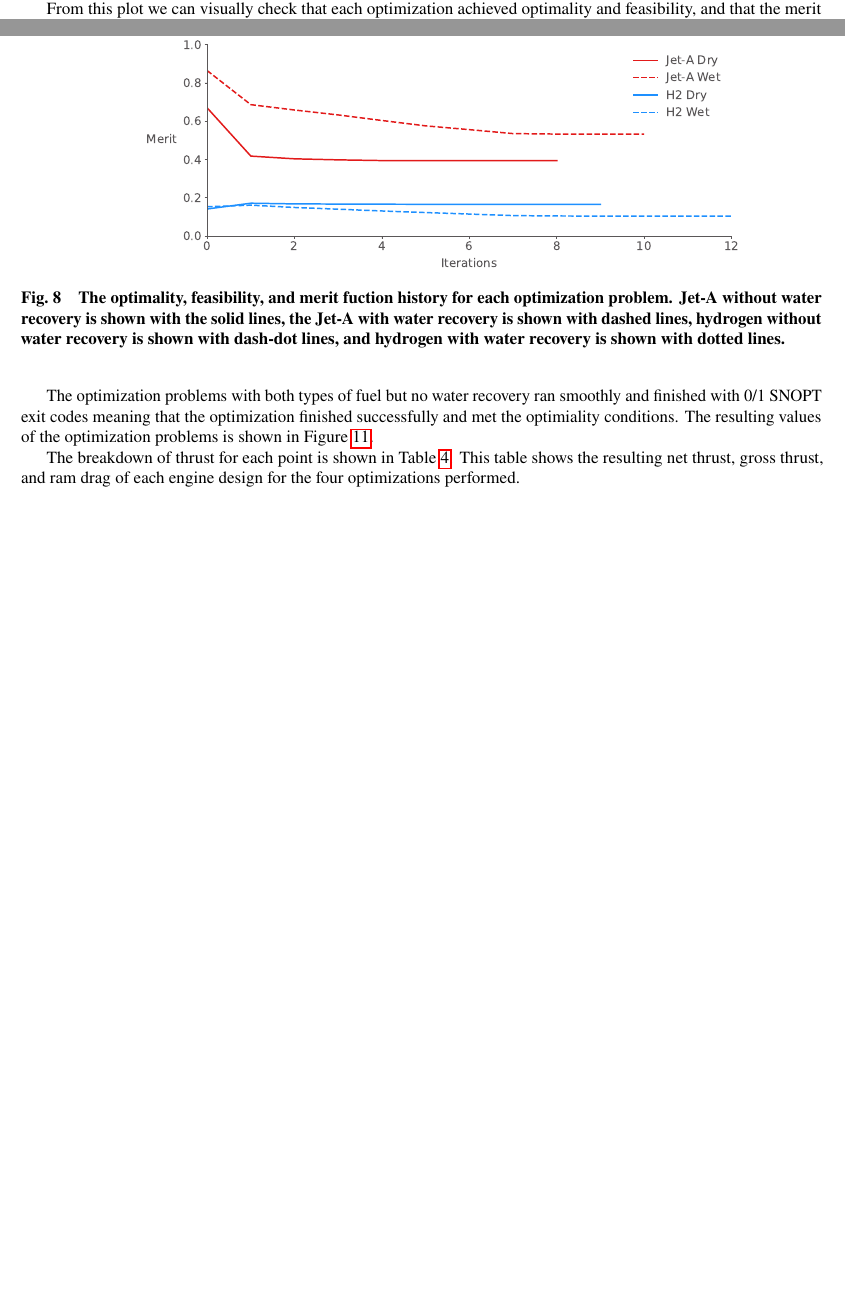
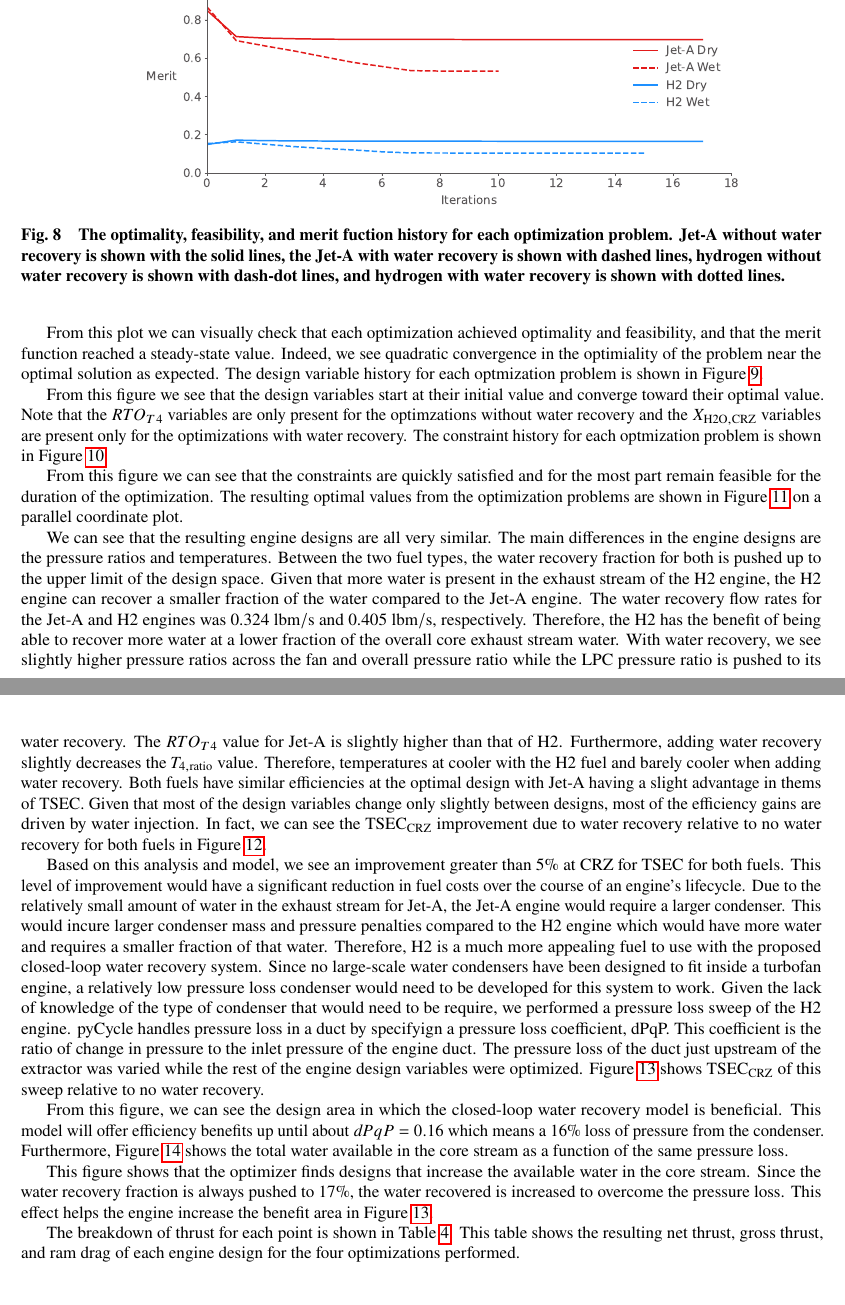
Before and after one commit to patma20/aviation2023-emissionProp, a LaTeX paper (conference-paper/main.tex): two parts of pages 8 and 9 of 14 before the commit and two parts of pages 9 and 11 of 14 after it, joined at a grey line, cut so that both start at the same text, the shorter picture padded with empty space. The pictures show the PDF file conference-paper/main.pdf that the author committed with the source.

Commit message:
Finished initial results section draft

```diff
--- a/conference-paper/main.tex
+++ b/conference-paper/main.tex
@@ -601,9 +603,10 @@ The optimality, feasibility, and merit function for each optimization is shown p
 \end{figure}
 
 From this plot we can visually check that each optimization achieved optimality and feasibility, and that the merit function reached a steady-state value.
+Indeed, we see quadratic convergence in the optimiality of the problem near the optimal solution as expected.
+The design variable history for each optmization problem is shown in Figure \ref{fig:history_dvs}.
 
 % DV history
-% NOTE: PA-AL, will update this plot with Vratio starting at 1.4 so it doesn't start right at the optimal value of 1.35
 \begin{figure}[hbt!]
     \centering
     \includegraphics[width=0.8\textwidth]{dvs.pdf}
@@ -611,6 +614,10 @@ From this plot we can visually check that each optimization achieved optimality
         Jet-A without water recovery is shown with the solid lines, the Jet-A with water recovery is shown with dashed lines, hydrogen without water recovery is shown with dash-dot lines, and hydrogen with water recovery is shown with dotted lines.}
     \label{fig:history_dvs}
 \end{figure}
+
+From this figure we see that the design variables start at their initial value and converge toward their optimal value.
+Note that the $RTO_{T4}$ variables are only present for the optimzations without water recovery and the $X_{\rm{H2O,CRZ}}$ variables are present only for the optimizations with water recovery.
+The constraint history for each optmization problem is shown in Figure \ref{fig:history_cons}.
 
 % Constraint history
 \begin{figure}[hbt!]
@@ -621,9 +628,8 @@ From this plot we can visually check that each optimization achieved optimality
     \label{fig:history_cons}
 \end{figure}
 
-% Results of optimization problems
-The optimization problems with both types of fuel but no water recovery ran smoothly and finished with 0/1 SNOPT exit codes meaning that the optimization finished successfully and met the optimiality conditions.
-The resulting values of the optimization problems is shown in Figure \ref{fig:parallel_coords}.
+From this figure we can see that the constraints are quickly satisfied and for the most part remain feasible for the duration of the optimization.
+The resulting optimal values from the optimization problems are shown in Figure \ref{fig:parallel_coords} on a parallel coordinate plot.
 % The resulting values of the optimization problem for Jet-A and hydrogen without water recovery are shown in Tables \ref{tab:res_thermo_opt_JetA} and \ref{tab:res_thermo_opt_H2}, respectively.
 % Similarly, the resulting values of the optimization problem for Jet-A and hydrogen with water recovery are shown in Tables \ref{tab:res_full_opt_JetA} and \ref{tab:res_full_opt_H2}, respectively.
 
@@ -639,6 +645,21 @@ The resulting values of the optimization problems is shown in Figure \ref{fig:pa
         The solid lines show the models without water recovery and the dashed lines show the models with water recovery.}
     \label{fig:parallel_coords}
 \end{figure}
+
+We can see that the resulting engine designs are all very similar.
+The main differences in the engine designs are the pressure ratios and temperatures.
+Between the two fuel types, the water recovery fraction for both is pushed up to the upper limit of the design space.
+Given that more water is present in the exhaust stream of the H2 engine, the H2 engine can recover a smaller fraction of the water compared to the Jet-A engine.
+The water recovery flow rates for the Jet-A and H2 engines was 0.324 $\si{lbm/s}$ and 0.405 $\si{lbm/s}$, respectively.
+Therefore, the H2 has the benefit of being able to recover more water at a lower fraction of the overall core exhaust stream water.
+With water recovery, we see slightly higher pressure ratios across the fan and overall pressure ratio while the LPC pressure ratio is pushed to its technological upperbound.
+We only see differences in $RTO_{T4}$ without water recovery due to these values are fixed for water recovery.
+The $RTO_{T4}$ value for Jet-A is slightly higher than that of H2.
+Furthermore, adding water recovery slightly decreases the $T_{4,\rm{ratio}}$ value.
+Therefore, temperatures at cooler with the H2 fuel and barely cooler when adding water recovery.
+Both fuels have similar efficiencies at the optimal design with Jet-A having a slight advantage in thems of TSEC.
+Given that most of the design variables change only slightly between designs, most of the efficiency gains are driven by water injection.
+In fact, we can see the $\rm{TSEC}_{\rm{CRZ}}$ improvement due to water recovery relative to no water recovery for both fuels in Figure \ref{fig:barchart}.
 
 % \begin{table}[hbt!]
 %     \centering
@@ -750,6 +771,46 @@ The resulting values of the optimization problems is shown in Figure \ref{fig:pa
     \label{fig:barchart}
 \end{figure}
 
+Based on this analysis and model, we see an improvement greater than 5\% at CRZ for TSEC for both fuels.
+This level of improvement would have a significant reduction in fuel costs over the course of an engine's lifecycle.
+Due to the relatively small amount of water in the exhaust stream for Jet-A, the Jet-A engine would require a larger condenser.
+This would incure larger condenser mass and pressure penalties compared to the H2 engine which would have more water and requires a smaller fraction of that water.
+Therefore, H2 is a much more appealing fuel to use with the proposed closed-loop water recovery system.
+Since no large-scale water condensers have been designed to fit inside a turbofan engine, a relatively low pressure loss condenser would need to be developed for this system to work.
+Given the lack of knowledge of the type of condenser that would need to be require, we performed a pressure loss sweep of the H2 engine.
+pyCycle handles pressure loss in a duct by specifyign a pressure loss coefficient, dPqP.
+This coefficient is the ratio of change in pressure to the inlet pressure of the engine duct.
+The pressure loss of the duct just upstream of the extractor was varied while the rest of the engine design variables were optimized.
+Figure \ref{fig:dpqp_sweep} shows $\rm{TSEC}_{\rm{CRZ}}$ of this sweep relative to no water recovery.
+
+% TSEC as a function of dPqP
+\begin{figure}[hbt!]
+    \centering
+    \includegraphics[width=0.8\textwidth]{N3_dpqp.pdf}
+    \caption{Pressure loss sweep of Duct5 which is just upstream of the water vapor extractor component.
+        The figure shows the optimized TSEC values for varying levels of pressure loss due to the condensation of water compared to the optimzation problem without water recovery.
+        This shows the working space available for designing a water condensor while still gaining the benefits of water recovery.}
+    \label{fig:dpqp_sweep}
+\end{figure}
+
+From this figure, we can see the design area in which the closed-loop water recovery model is beneficial.
+This model will offer efficiency benefits up until about $dPqP = 0.16$ which means a 16\% loss of pressure from the condenser.
+Furthermore, Figure \ref{fig:dpqp_wdot} shows the total water available in the core stream as a function of the same pressure loss.
+
+\begin{figure}[hbt!]
+    \centering
+    \includegraphics[width=0.8\textwidth]{N3_wdot.pdf}
+    \caption{Pressure loss sweep of Duct5 which is just upstream of the water vapor extractor component.
+        The figure shows the resulting total available water in the exhaust stream for varying levels of pressure loss in the extractor flow path.
+        The engine was optimized with the water recovery upperbound of 17\%.
+    }
+    \label{fig:dpqp_wdot}
+\end{figure}
+
+This figure shows that the optimizer finds designs that increase the available water in the core stream.
+Since the water recovery fraction is always pushed to 17\%, the water recovered is increased to overcome the pressure loss.
+This effect helps the engine increase the benefit area in Figure \ref{fig:dpqp_sweep}.
+
 The breakdown of thrust for each point is shown in Table \ref{tab:thrust}.
 This table shows the resulting net thrust, gross thrust, and ram drag of each engine design for the four optimizations performed.
 
```
Also changed, not shown: conference-paper/main.pdf, figures/JetA-H2_TSEC_diff.pdf, figures/cons.pdf, figures/dvs.pdf, figures/opt_summary.pdf, conference-paper/main.tex (35 more changed lines).
